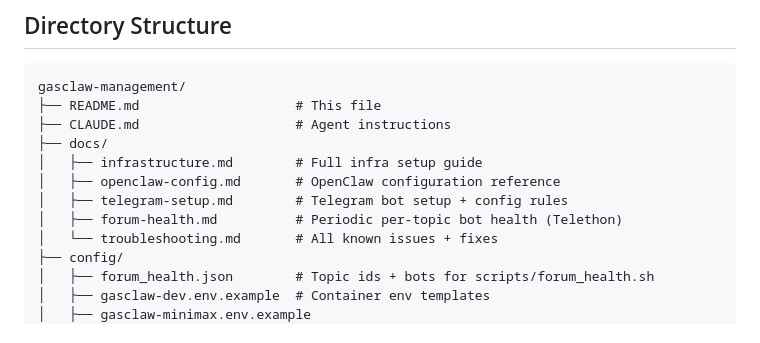
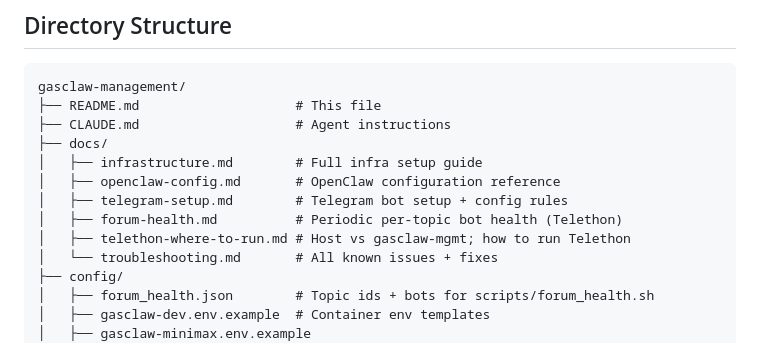
Before and after one commit to gastown-publish/gasclaw-management, a Markdown page: README.md, the part around the change. GitHub-like rendering.

Commit message:
Docs: where Telethon runs vs gasclaw-mgmt (host session vs bot)
Made-with: Cursor

```diff
--- a/README.md
+++ b/README.md
@@ -116,6 +116,7 @@ gasclaw-management/
 │   ├── openclaw-config.md       # OpenClaw configuration reference
 │   ├── telegram-setup.md        # Telegram bot setup + config rules
 │   ├── forum-health.md          # Periodic per-topic bot health (Telethon)
+│   ├── telethon-where-to-run.md # Host vs gasclaw-mgmt; how to run Telethon
 │   └── troubleshooting.md       # All known issues + fixes
 ├── config/
 │   ├── forum_health.json        # Topic ids + bots for scripts/forum_health.sh
```
Also changed, not shown: docs/forum-health.md (+4 -0 lines), docs/telethon-where-to-run.md (added, +46 -0 lines).
